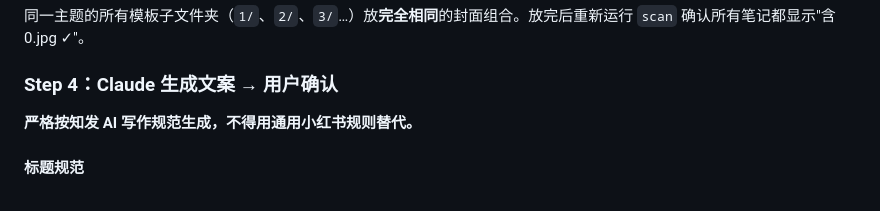
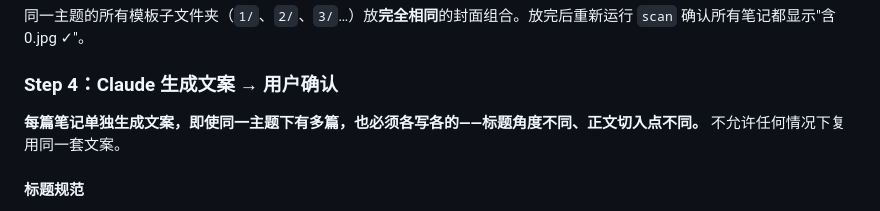
Before and after one commit to xiwenran/bjfb, a Markdown page: skills/zhifa-pipeline/SKILL.md, the part around the change. Drawn GitHub-style.

Commit message:
fix: 每篇笔记必须单独生成文案，禁止任何情况复用
删除「同一主题组共用同一套文案」规则——该规则在同账号多天发布场景下
会导致内容重复被平台判重。无论何种场景，每篇都必须标题角度不同、
正文切入点不同。

同时移除「不得用通用小红书规则」的模糊表述。

Co-Authored-By: Claude Sonnet 4.6 <noreply@anthropic.com>

```diff
--- a/skills/zhifa-pipeline/SKILL.md
+++ b/skills/zhifa-pipeline/SKILL.md
@@ -112,7 +112,7 @@ cp "<第3张>" "<folderPath>/0(2).jpg"
 
 ### Step 4：Claude 生成文案 → 用户确认
 
-**严格按知发 AI 写作规范生成，不得用通用小红书规则替代。**
+**每篇笔记单独生成文案，即使同一主题下有多篇，也必须各写各的——标题角度不同、正文切入点不同。** 不允许任何情况下复用同一套文案。
 
 #### 标题规范
 
```
Also changed, not shown: skills/zhifa-upload/SKILL.md (+1 -1 lines).
